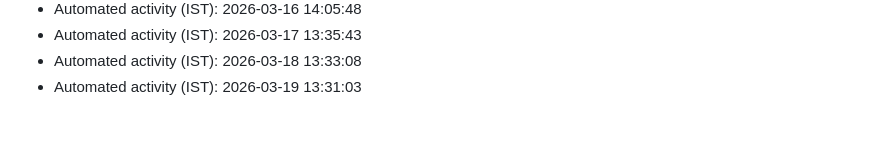
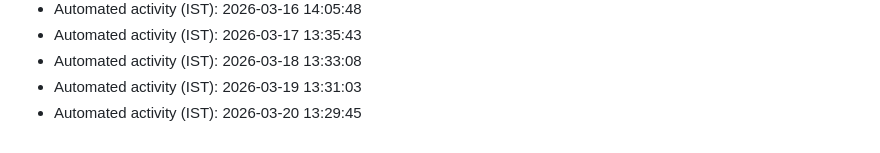
Before and after one commit to AkshayKatla/Java-Collections-Projects, a Markdown page: automation-log.md, the part around the change. Rendered like a GitHub page.

Commit message:
chore: automated maintenance update

```diff
--- a/automation-log.md
+++ b/automation-log.md
@@ -69,3 +69,4 @@
 - Automated activity (IST): 2026-03-17 13:35:43
 - Automated activity (IST): 2026-03-18 13:33:08
 - Automated activity (IST): 2026-03-19 13:31:03
+- Automated activity (IST): 2026-03-20 13:29:45
```
